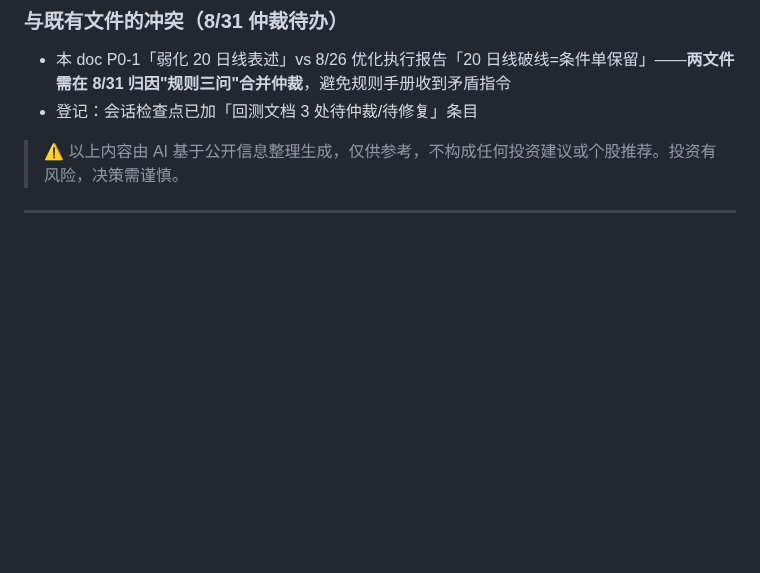
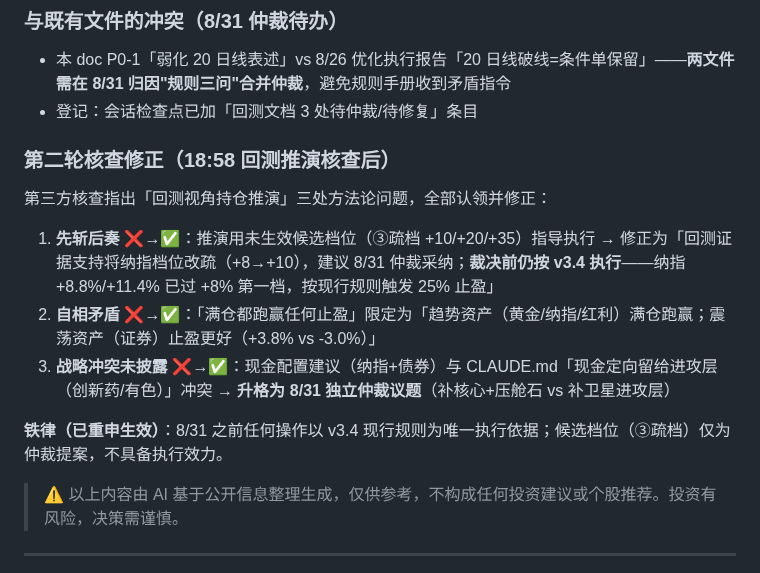
Before and after one commit to killian99cm/anchor-system, a Markdown page: 09-backtest/2026-08-26-建议专业度评估与调账建议.md, the part around the change. Rendered like a GitHub page; blank space fills up the shorter version.

```diff
--- a/09-backtest/2026-08-26-建议专业度评估与调账建议.md
+++ b/09-backtest/2026-08-26-建议专业度评估与调账建议.md
@@ -97,6 +97,16 @@
 - 本 doc P0-1「弱化 20 日线表述」vs 8/26 优化执行报告「20 日线破线=条件单保留」——**两文件需在 8/31 归因"规则三问"合并仲裁**，避免规则手册收到矛盾指令
 - 登记：会话检查点已加「回测文档 3 处待仲裁/待修复」条目
 
+### 第二轮核查修正（18:58 回测推演核查后）
+
+第三方核查指出「回测视角持仓推演」三处方法论问题，全部认领并修正：
+
+1. **先斩后奏** ❌→✅：推演用未生效候选档位（③疏档 +10/+20/+35）指导执行 → 修正为「回测证据支持将纳指档位改疏（+8→+10），建议 8/31 仲裁采纳；**裁决前仍按 v3.4 执行**——纳指 +8.8%/+11.4% 已过 +8% 第一档，按现行规则触发 25% 止盈」
+2. **自相矛盾** ❌→✅：「满仓都跑赢任何止盈」限定为「趋势资产（黄金/纳指/红利）满仓跑赢；震荡资产（证券）止盈更好（+3.8% vs -3.0%）」
+3. **战略冲突未披露** ❌→✅：现金配置建议（纳指+债券）与 CLAUDE.md「现金定向留给进攻层（创新药/有色）」冲突 → **升格为 8/31 独立仲裁议题**（补核心+压舱石 vs 补卫星进攻层）
+
+**铁律（已重申生效）**：8/31 之前任何操作以 v3.4 现行规则为唯一执行依据；候选档位（③疏档）仅为仲裁提案，不具备执行效力。
+
 > ⚠️ 以上内容由 AI 基于公开信息整理生成，仅供参考，不构成任何投资建议或个股推荐。投资有风险，决策需谨慎。
 
 ---
```
Also changed, not shown: 09-backtest/2026-08-26-8月31日仲裁材料.md (+30 -0 lines).
